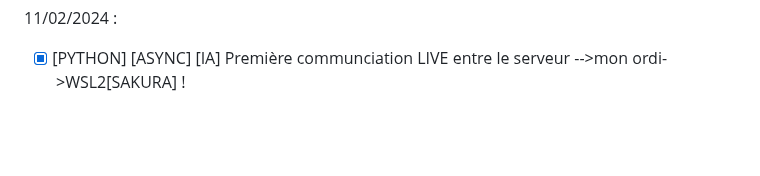
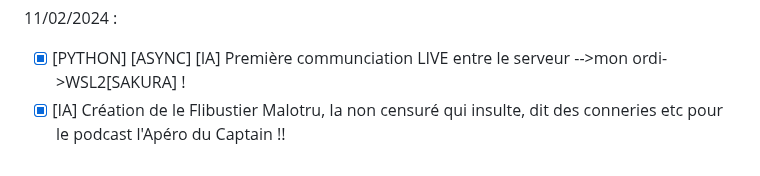
Before and after one commit to wildcat7534/porte-folio, a Markdown page: README.md, the part around the change. Drawn GitHub-style; blank space fills up the shorter version.

Commit message:
Add communication between server and WSL2 and create Flibustier Malotru IA for podcast

```diff
--- a/README.md
+++ b/README.md
@@ -292,3 +292,4 @@
 
 11/02/2024 :
 - [x] [PYTHON] [ASYNC] [IA] Première communciation LIVE entre le serveur -->mon ordi->WSL2[SAKURA] !
+- [x] [IA] Création de le Flibustier Malotru, Ia non censuré qui insulte, dit des conneries etc pour le podcast l'Apéro du Captain !!
```
